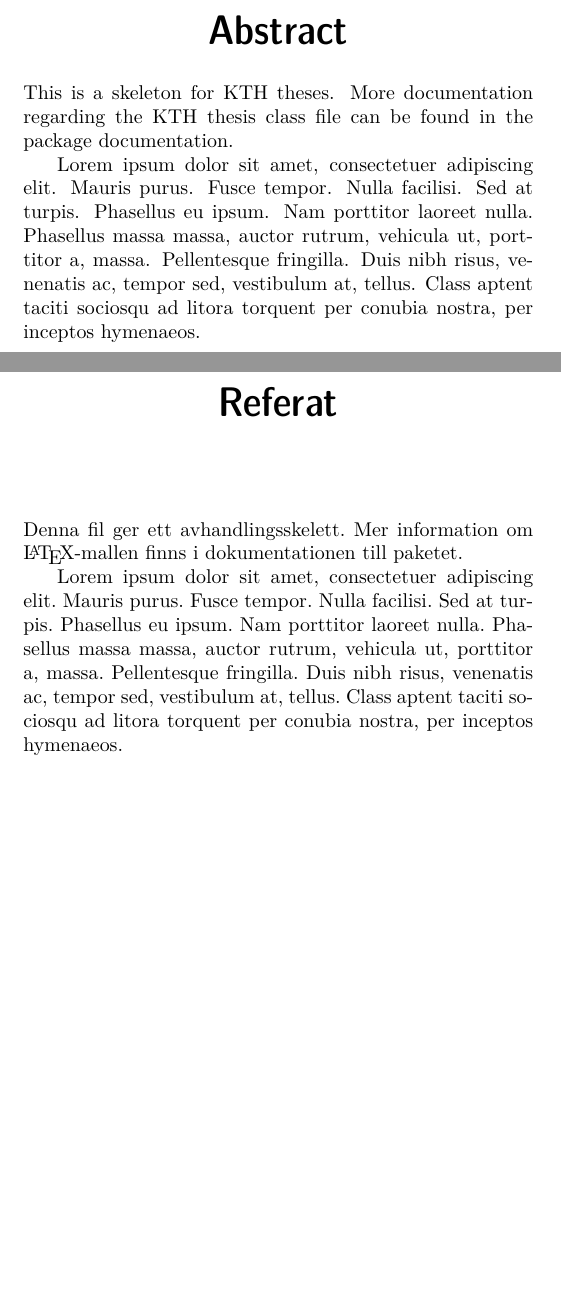
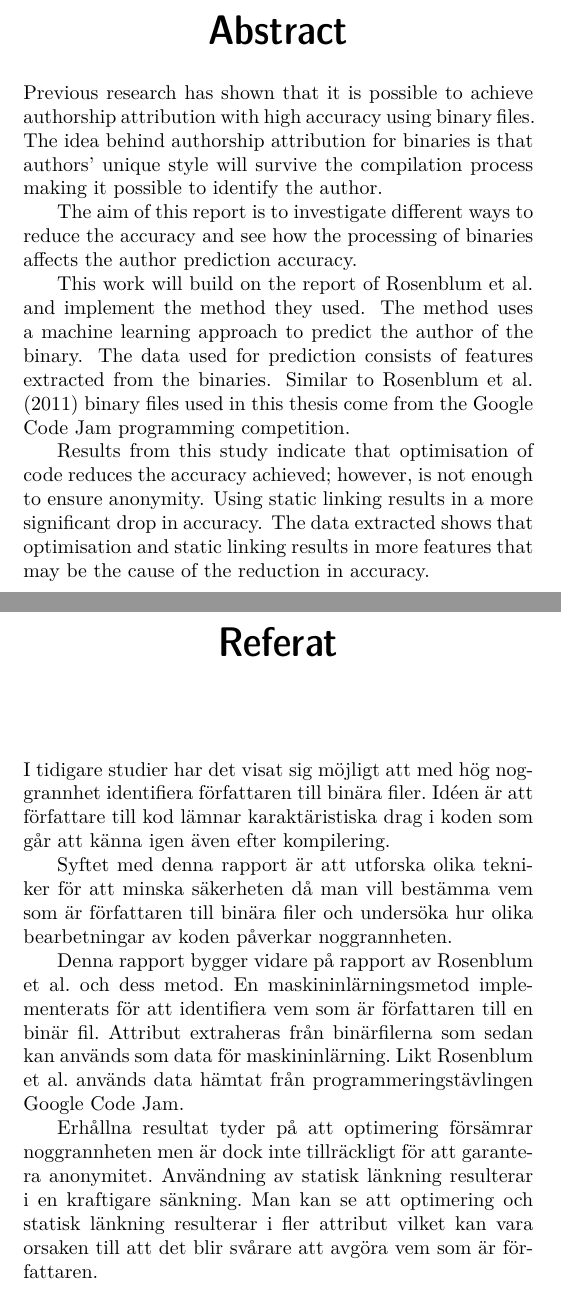
Before and after one commit to macaullyjames/bachelor-thesis, a LaTeX thesis (thesis.tex): two parts of pages 3 and 4 of 15, joined at a grey line, cut so that both start at the same text, the shorter picture padded with empty space. Compiled offline with pdfLaTeX.

Commit message:
Add abstract/referat

```diff
--- a/thesis.tex
+++ b/thesis.tex
@@ -26,31 +26,48 @@ executables}
 \maketitle
 \selectlanguage{english}
 \begin{abstract}
-  This is a skeleton for KTH theses. More documentation
-  regarding the KTH thesis class file can be found in
-  the package documentation.
+Previous research has shown that it is possible to achieve authorship
+attribution with high accuracy using binary files. The idea behind authorship
+attribution for binaries is that authors’ unique style will survive the
+compilation process making it possible to identify the author.
 
-Lorem ipsum dolor sit amet, consectetuer adipiscing elit. Mauris
-purus. Fusce tempor. Nulla facilisi. Sed at turpis. Phasellus eu
-ipsum. Nam porttitor laoreet nulla. Phasellus massa massa, auctor
-rutrum, vehicula ut, porttitor a, massa. Pellentesque fringilla. Duis
-nibh risus, venenatis ac, tempor sed, vestibulum at, tellus. Class
-aptent taciti sociosqu ad litora torquent per conubia nostra, per
-inceptos hymenaeos.
+The aim of this report is to investigate different ways to reduce the accuracy
+and see how the processing of binaries affects the author prediction accuracy.
+
+This work will build on the report of Rosenblum et al. and implement the method
+they used. The method uses  a machine learning approach to predict the author
+of the binary. The data used for prediction consists of features extracted from
+the binaries. Similar to Rosenblum et al. (2011) binary files used in this
+thesis come from the Google Code Jam programming competition.
+
+Results from this study indicate that optimisation of code reduces the accuracy
+achieved; however, is not enough to ensure anonymity. Using static linking
+results in a more significant drop in accuracy. The data extracted shows that
+optimisation and static linking results in more features that may be the cause
+of the reduction in accuracy.
 \end{abstract}
 \clearpage
 \begin{foreignabstract}{swedish}
-  Denna fil ger ett avhandlingsskelett.
-  Mer information om \LaTeX-mallen finns i
-  dokumentationen till paketet.
+I tidigare studier har det visat sig möjligt att med hög noggrannhet
+identifiera författaren till binära filer. Idéen är att författare till kod
+lämnar karaktäristiska drag i koden som går att känna igen även efter
+kompilering.
 
-Lorem ipsum dolor sit amet, consectetuer adipiscing elit. Mauris
-purus. Fusce tempor. Nulla facilisi. Sed at turpis. Phasellus eu
-ipsum. Nam porttitor laoreet nulla. Phasellus massa massa, auctor
-rutrum, vehicula ut, porttitor a, massa. Pellentesque fringilla. Duis
-nibh risus, venenatis ac, tempor sed, vestibulum at, tellus. Class
-aptent taciti sociosqu ad litora torquent per conubia nostra, per
-inceptos hymenaeos.
+Syftet med denna rapport är att utforska olika tekniker för att minska
+säkerheten då man vill bestämma vem som är författaren till binära filer och
+undersöka hur olika bearbetningar av koden påverkar noggrannheten.
+
+Denna rapport bygger vidare på rapport av Rosenblum et al. och dess metod. En
+maskininlärningsmetod implementerats för att identifiera vem som är författaren
+till en binär fil. Attribut extraheras från binärfilerna som sedan kan används
+som data för maskininlärning. Likt Rosenblum et al. används data hämtat från
+programmeringstävlingen Google Code Jam.
+
+Erhållna resultat tyder på att optimering försämrar noggrannheten men är dock
+inte tillräckligt för att garantera anonymitet. Användning av statisk länkning
+resulterar i en kraftigare sänkning. Man kan se att optimering och statisk
+länkning resulterar i fler attribut vilket kan vara orsaken till att det blir
+svårare att avgöra vem som är författaren.
 \end{foreignabstract}
 \clearpage
 \tableofcontents*
```
